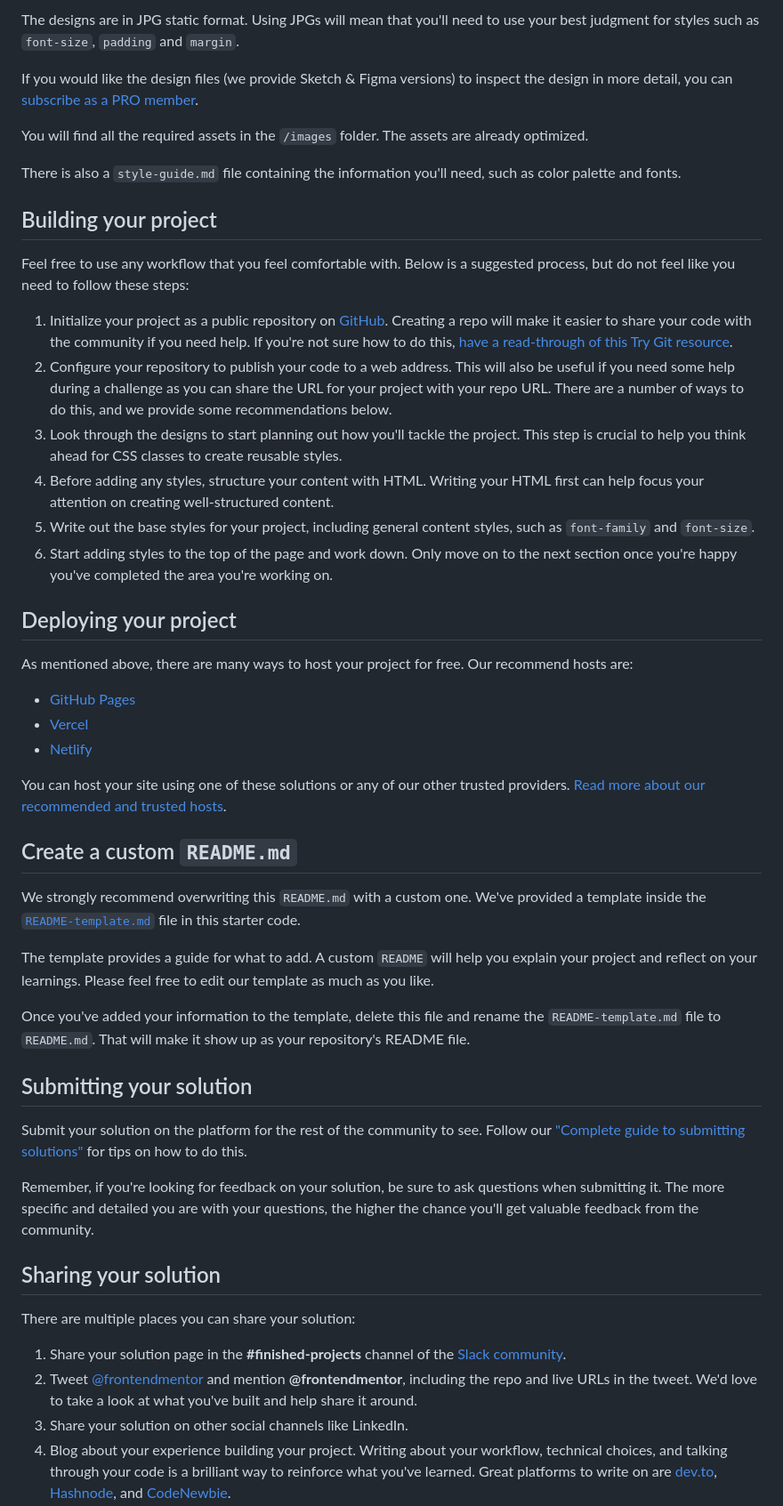
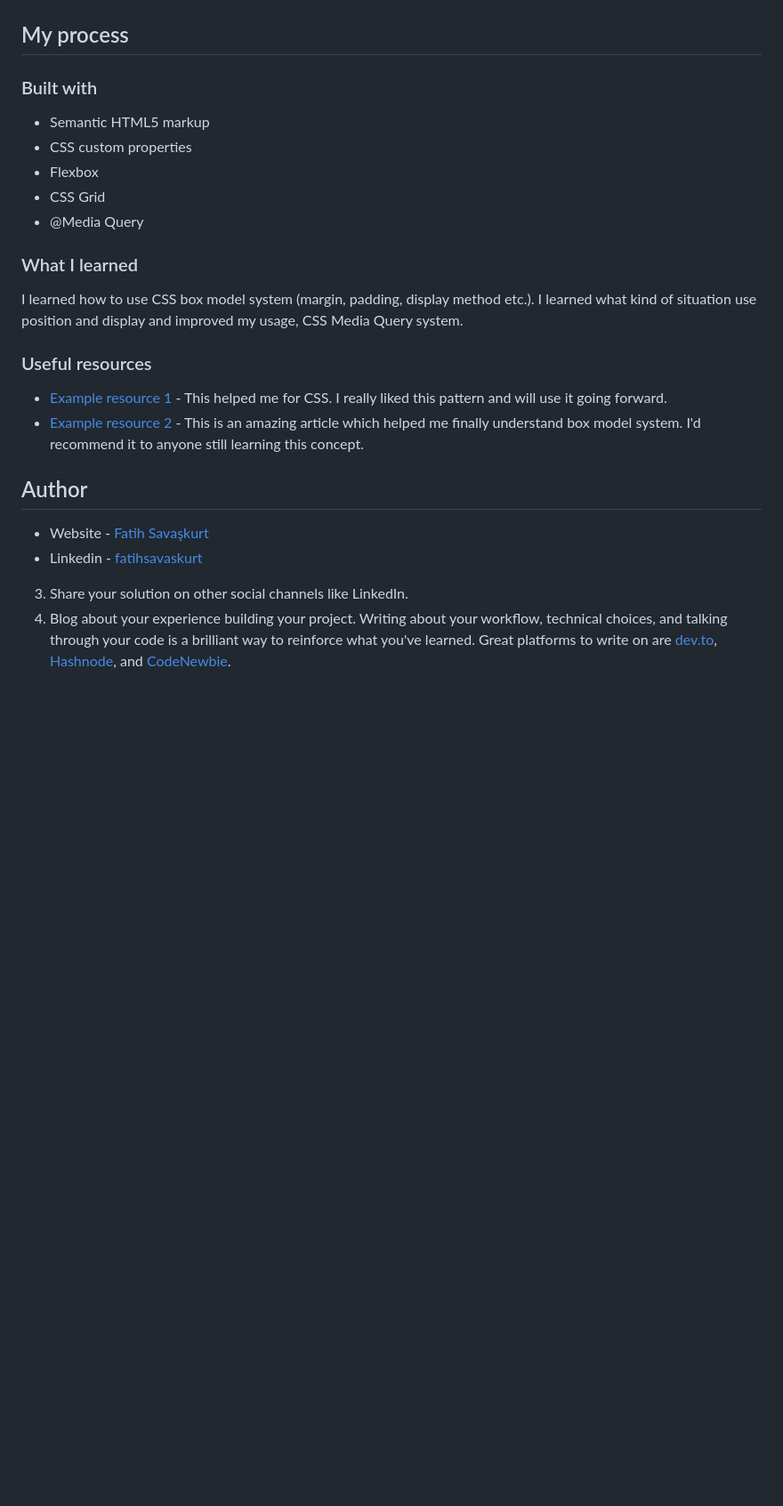
Before and after one commit to fatihsavaskurt/frontend-mentor-projects, a Markdown page: single-price-grid-component-master/README.md, the part around one of its changes. Shown at 89% size. Rendered like a GitHub page; blank space fills up the shorter version.

```diff
--- a/single-price-grid-component-master/README.md
+++ b/single-price-grid-component-master/README.md
@@ -25,53 +34,38 @@ Your task is to build out the project to the designs inside the `/design` folder
 
-The designs are in JPG static format. Using JPGs will mean that you'll need to use your best judgment for styles such as `font-size`, `padding` and `margin`.
 
-If you would like the design files (we provide Sketch & Figma versions) to inspect the design in more detail, you can [subscribe as a PRO member](https://www.frontendmentor.io/pro).
 
-You will find all the required assets in the `/images` folder. The assets are already optimized.
 
-There is also a `style-guide.md` file containing the information you'll need, such as color palette and fonts.
 
-## Building your project
 
-Feel free to use any workflow that you feel comfortable with. Below is a suggested process, but do not feel like you need to follow these steps:
 
-1. Initialize your project as a public repository on [GitHub](https://github.com/). Creating a repo will make it easier to share your code with the community if you need help. If you're not sure how to do this, [have a read-through of this Try Git resource](https://try.github.io/).
-2. Configure your repository to publish your code to a web address. This will also be useful if you need some help during a challenge as you can share the URL for your project with your repo URL. There are a number of ways to do this, and we provide some recommendations below.
-3. Look through the designs to start planning out how you'll tackle the project. This step is crucial to help you think ahead for CSS classes to create reusable styles.
-4. Before adding any styles, structure your content with HTML. Writing your HTML first can help focus your attention on creating well-structured content.
-5. Write out the base styles for your project, including general content styles, such as `font-family` and `font-size`.
-6. Start adding styles to the top of the page and work down. Only move on to the next section once you're happy you've completed the area you're working on.
+## My process
 
-## Deploying your project
+### Built with
 
-As mentioned above, there are many ways to host your project for free. Our recommend hosts are:
+- Semantic HTML5 markup
+- CSS custom properties
+- Flexbox
+- CSS Grid
+- @Media Query
 
-- [GitHub Pages](https://pages.github.com/)
-- [Vercel](https://vercel.com/)
-- [Netlify](https://www.netlify.com/)
 
-You can host your site using one of these solutions or any of our other trusted providers. [Read more about our recommended and trusted hosts](https://medium.com/frontend-mentor/frontend-mentor-trusted-hosting-providers-bf000dfebe).
 
-## Create a custom `README.md`
 
-We strongly recommend overwriting this `README.md` with a custom one. We've provided a template inside the [`README-template.md`](./README-template.md) file in this starter code.
+### What I learned
 
-The template provides a guide for what to add. A custom `README` will help you explain your project and reflect on your learnings. Please feel free to edit our template as much as you like.
+I learned how to use CSS box model system (margin, padding, display method etc.). I learned what kind of situation use position and display and improved my usage, CSS Media Query system.
 
-Once you've added your information to the template, delete this file and rename the `README-template.md` file to `README.md`. That will make it show up as your repository's README file.
 
-## Submitting your solution
+### Useful resources
 
-Submit your solution on the platform for the rest of the community to see. Follow our ["Complete guide to submitting solutions"](https://medium.com/frontend-mentor/a-complete-guide-to-submitting-solutions-on-frontend-mentor-ac6384162248) for tips on how to do this.
+- [Example resource 1](https://stackoverflow.com/) - This helped me for CSS. I really liked this pattern and will use it going forward.
+- [Example resource 2](https://devdocs.io/) - This is an amazing article which helped me finally understand box model system. I'd recommend it to anyone still learning this concept.
 
-Remember, if you're looking for feedback on your solution, be sure to ask questions when submitting it. The more specific and detailed you are with your questions, the higher the chance you'll get valuable feedback from the community.
 
-## Sharing your solution
+## Author
 
-There are multiple places you can share your solution:
-
-1. Share your solution page in the **#finished-projects** channel of the [Slack community](https://www.frontendmentor.io/slack).
-2. Tweet [@frontendmentor](https://twitter.com/frontendmentor) and mention **@frontendmentor**, including the repo and live URLs in the tweet. We'd love to take a look at what you've built and help share it around.
+- Website - [Fatih Savaşkurt](fatihsavaskurt.github.io)
+- Linkedin - [fatihsavaskurt]([https://www.twitter.com/yourusername](https://www.linkedin.com/in/fatih-sava%C5%9Fkurt-08a741200/))
 3. Share your solution on other social channels like LinkedIn.
 4. Blog about your experience building your project. Writing about your workflow, technical choices, and talking through your code is a brilliant way to reinforce what you've learned. Great platforms to write on are [dev.to](https://dev.to/), [Hashnode](https://hashnode.com/), and [CodeNewbie](https://community.codenewbie.org/).
 
```
Also changed, not shown: other parts of single-price-grid-component-master/README.md (+20 -11 lines).
